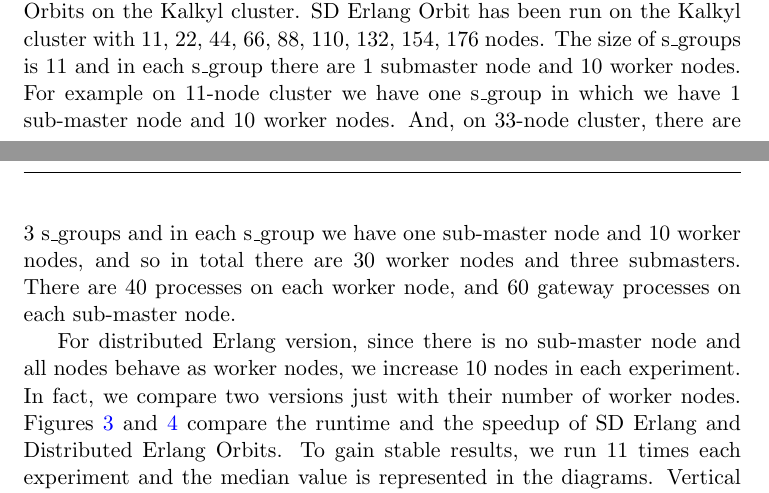
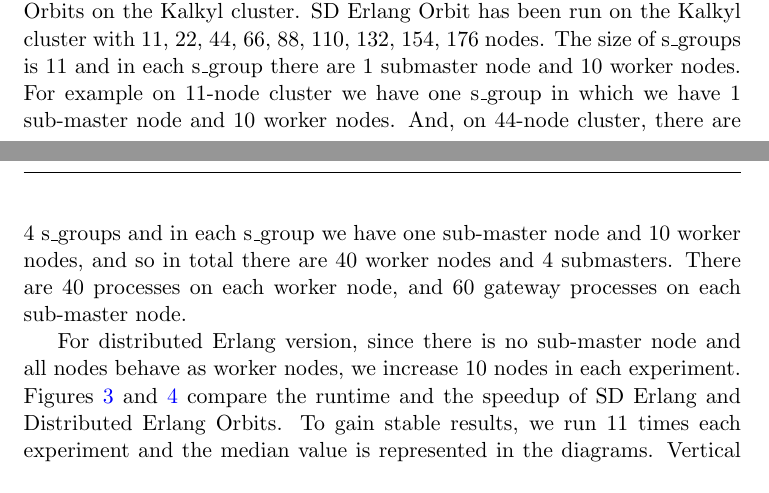
Before and after one commit to amirghaffari/SD-Orbit, a LaTeX document (description/description.tex): two parts of pages 5 and 6 of 7, joined at a grey line, cut so that both start at the same text. Compiled offline with pdfLaTeX.

Commit message:
update the report

```diff
--- a/description/description.tex
+++ b/description/description.tex
@@ -189,10 +189,12 @@
 Load the configuration file and provides a function for reading the value of a key.
 
 \section{Results}
-This section compares the scalability of SD Erlang and Distributed Erlang Orbits on the Kalkyl cluster. SD Erlang Orbit has been run on the Kalkyl cluster with 11, 22, 44, 66, 88, 110, 132, 154,  176 nodes. The size of s\_groups is 11 and in each s\_group there are 1 submaster node and 10 worker nodes. For example on 11-node cluster we have one s\_group in which we have 1 sub-master node and 10 worker nodes. And, on 33-node cluster, there are 3 s\_groups and in each s\_group we have one sub-master node and 10 worker nodes, and so in total there are 30 worker nodes and three submasters.
+This section compares the scalability of SD Erlang and Distributed Erlang Orbits on the Kalkyl cluster. SD Erlang Orbit has been run on the Kalkyl cluster with 11, 22, 44, 66, 88, 110, 132, 154,  176 nodes. The size of s\_groups is 11 and in each s\_group there are 1 submaster node and 10 worker nodes. For example on 11-node cluster we have one s\_group in which we have 1 sub-master node and 10 worker nodes. And, on 44-node cluster, there are 4 s\_groups and in each s\_group we have one sub-master node and 10 worker nodes, and so in total there are 40 worker nodes and 4 submasters.
 There are 40 processes on each worker node, and 60 gateway processes on each sub-master node.
 
-For distributed Erlang version, since there is no sub-master node and all nodes behave as worker nodes, we increase 10 nodes in each experiment. In fact, we compare two versions just with their number of worker nodes. Figures~\ref{fig:scalability} and~\ref{fig:speed_up} compare the runtime and the speedup of SD Erlang and Distributed Erlang Orbits. To gain stable results, we run 11 times each experiment and the median value is represented in the diagrams. Vertical lines (the green and pink colors)  in Figures~\ref{fig:scalability} and~\ref{fig:speed_up} represent 95\% confidence interval for the 11 samples. We observe from the runtime comparison:
+For distributed Erlang version, since there is no sub-master node and all nodes behave as worker nodes, we increase 10 nodes in each experiment.
+%In fact, we compare two versions just with their number of worker nodes.
+Figures~\ref{fig:scalability} and~\ref{fig:speed_up} compare the runtime and the speedup of SD Erlang and Distributed Erlang Orbits. To gain stable results, we run 11 times each experiment and the median value is represented in the diagrams. Vertical lines (the green and pink colors)  in Figures~\ref{fig:scalability} and~\ref{fig:speed_up} represent 95\% confidence interval for the 11 samples. We observe from the runtime comparison:
 \begin{itemize}
   \item The SD-Erlang Orbit has greater runtime than the distributed Erlang Orbit on 1 and 10 nodes (8 and 80 cores)
   \item  The SD-Erlang Orbit scales better than the distributed Erlang Orbit, and by 40 nodes (320 cores) appears to outperform it.
```
Also changed, not shown: description/description.pdf, description/img/scalability.png, description/img/speed_up.png.
